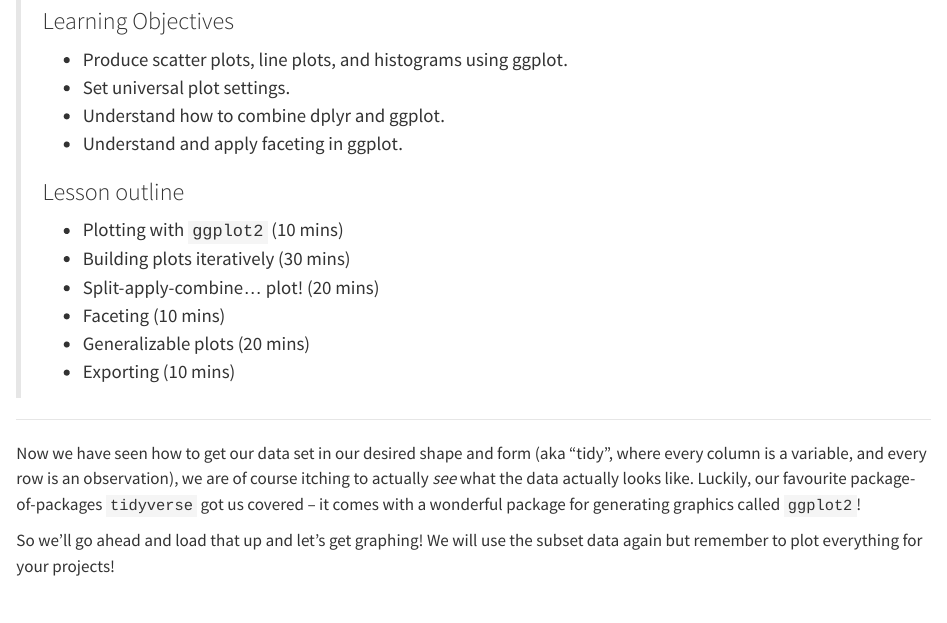
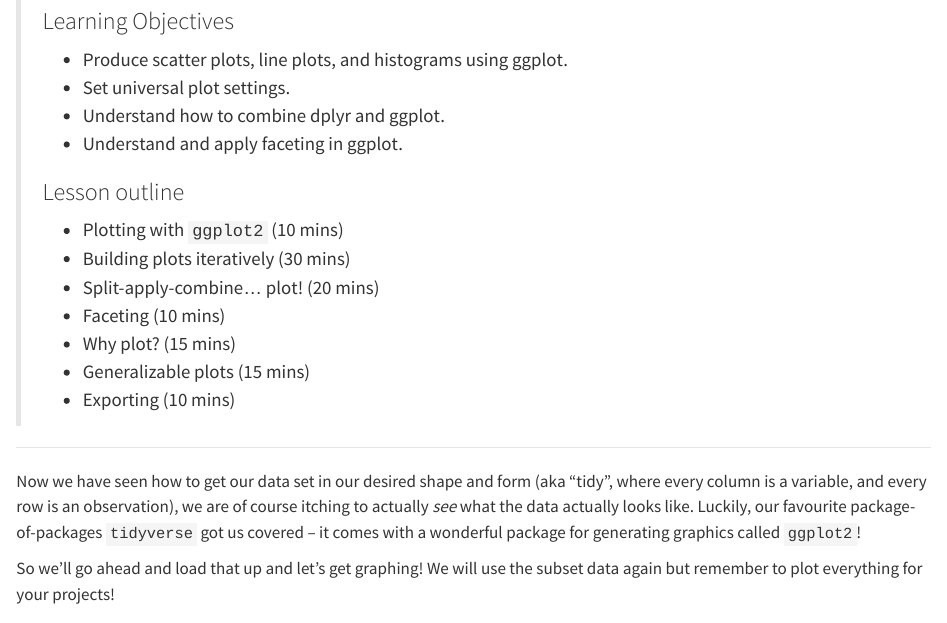
Before and after one commit to vickimzhang/eeb313.github.io, a Quarto document (lec05-data-visualization.qmd): the page in a window 1100 px wide, from 160 px down. Rendered offline with R 4.5, knitr and Pandoc in place of Quarto, with nearby package versions.

Commit message:
and more edits bc i forgot

```diff
--- a/lec05-data-visualization.qmd
+++ b/lec05-data-visualization.qmd
@@ -23,7 +23,8 @@ editor_options:
 > - Building plots iteratively (30 mins)
 > - Split-apply-combine... plot! (20 mins)
 > - Faceting (10 mins)
-> - Generalizable plots (20 mins)
+> - Why plot? (15 mins)
+> - Generalizable plots (15 mins)
 > - Exporting (10 mins)
 
 
```
